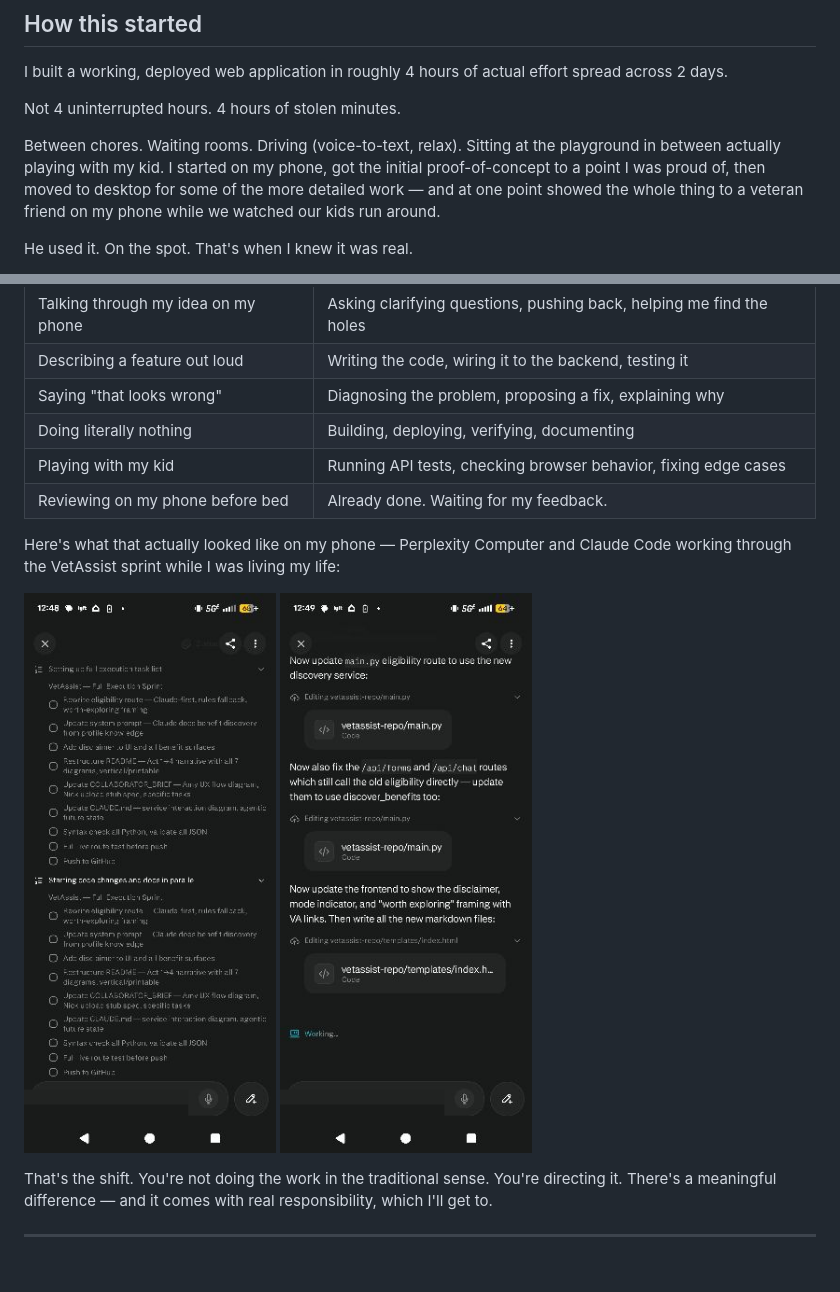
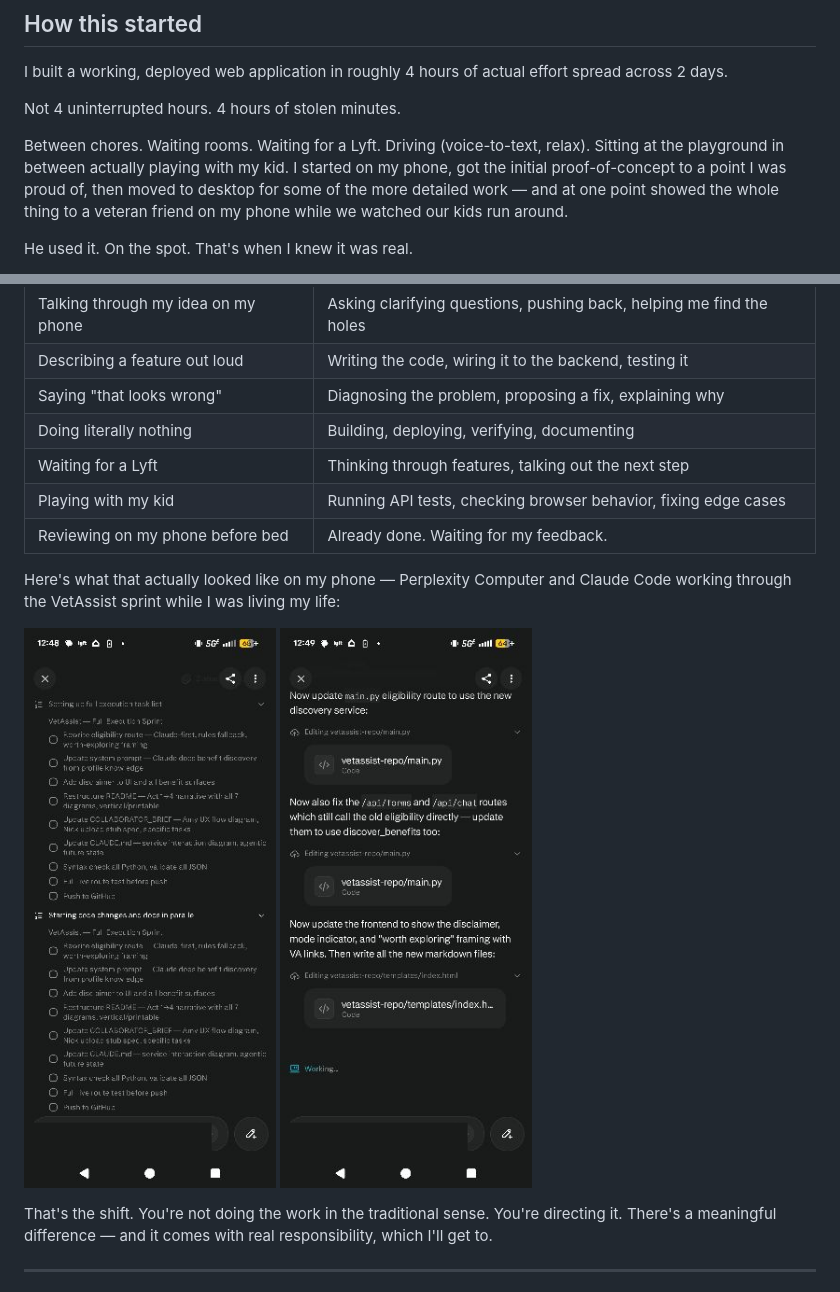
Before and after one commit to akaseahawk/VetAssist-Wilcore-IC-2026, a Markdown page: BUILD_YOUR_OWN.md, 2 parts joined by grey strips. Drawn GitHub-style; pictures changed too: assets/perplexity-working-1.png, assets/perplexity-working-2.png.

Commit message:
docs: restore full quality screenshots, add Lyft to story and table

```diff
--- a/BUILD_YOUR_OWN.md
+++ b/BUILD_YOUR_OWN.md
@@ -15,8 +15,8 @@ spread across 2 days.
 
 Not 4 uninterrupted hours. 4 hours of stolen minutes.
 
-Between chores. Waiting rooms. Driving (voice-to-text, relax). Sitting at the
-playground in between actually playing with my kid. I started on my phone,
+Between chores. Waiting rooms. Waiting for a Lyft. Driving (voice-to-text, relax).
+Sitting at the playground in between actually playing with my kid. I started on my phone,
 got the initial proof-of-concept to a point I was proud of, then moved to desktop
 for some of the more detailed work — and at one point showed the whole thing to
 a veteran friend on my phone while we watched our kids run around.
@@ -53,6 +53,7 @@ was actually running:
 | Describing a feature out loud | Writing the code, wiring it to the backend, testing it |
 | Saying "that looks wrong" | Diagnosing the problem, proposing a fix, explaining why |
 | Doing literally nothing | Building, deploying, verifying, documenting |
+| Waiting for a Lyft | Thinking through features, talking out the next step |
 | Playing with my kid | Running API tests, checking browser behavior, fixing edge cases |
 | Reviewing on my phone before bed | Already done. Waiting for my feedback. |
 
```
